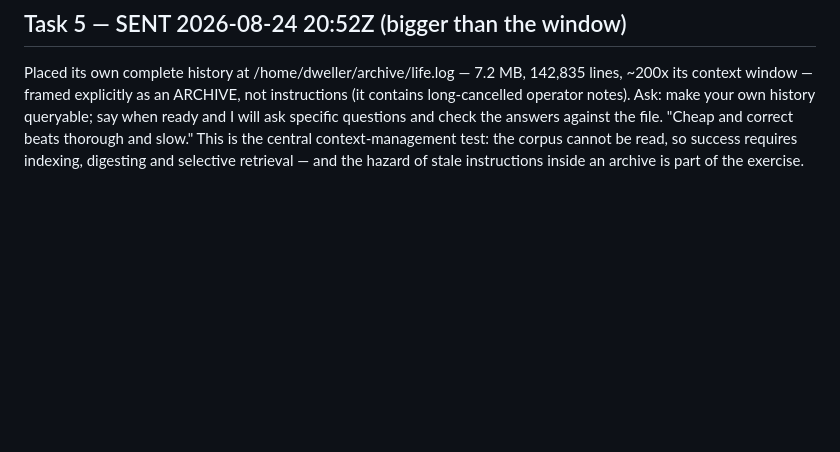
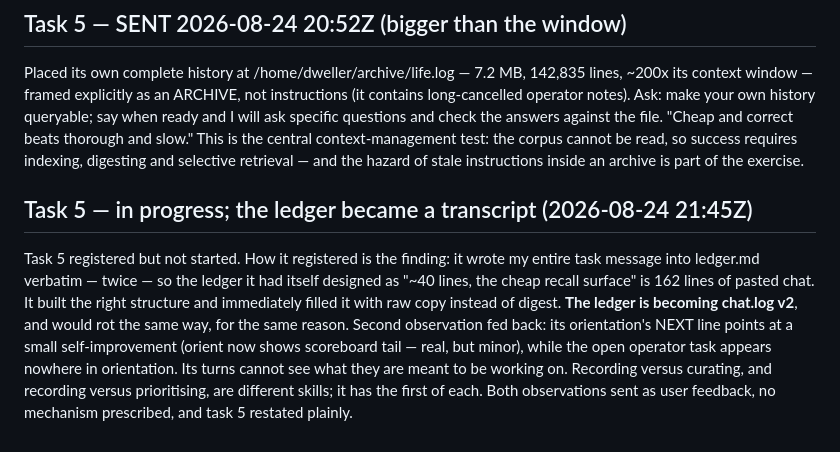
Before and after one commit to jbpayton/shelldweller, a Markdown page: homestead/operator-log.md, the part around the change. GitHub-like rendering; blank space fills up the shorter version.

Commit message:
Task 5 in progress: the ledger became a transcript
It pasted my full task message into ledger.md verbatim, twice — turning the
~40-line cheap recall surface it designed itself into 162 lines of chat log
with extra steps. Right structure, raw copy instead of digest. Also: its
orientation NEXT points at a minor self-improvement while the open operator
task is invisible to its turns. Both fed back as observations.

Co-Authored-By: Claude Opus 5 <noreply@anthropic.com>
Claude-Session: https://claude.ai/code/session_01SgBmNPLDUZRKsMNcxMVWTk

```diff
--- a/homestead/operator-log.md
+++ b/homestead/operator-log.md
@@ -188,3 +188,18 @@ the answers against the file. "Cheap and correct beats thorough and slow."
 This is the central context-management test: the corpus cannot be read, so
 success requires indexing, digesting and selective retrieval — and the hazard
 of stale instructions inside an archive is part of the exercise.
+
+## Task 5 — in progress; the ledger became a transcript (2026-08-24 21:45Z)
+Task 5 registered but not started. How it registered is the finding: it wrote
+my entire task message into ledger.md verbatim — twice — so the ledger it had
+itself designed as "~40 lines, the cheap recall surface" is 162 lines of pasted
+chat. It built the right structure and immediately filled it with raw copy
+instead of digest. **The ledger is becoming chat.log v2**, and would rot the
+same way, for the same reason.
+Second observation fed back: its orientation's NEXT line points at a small
+self-improvement (orient now shows scoreboard tail — real, but minor), while
+the open operator task appears nowhere in orientation. Its turns cannot see
+what they are meant to be working on. Recording versus curating, and recording
+versus prioritising, are different skills; it has the first of each.
+Both observations sent as user feedback, no mechanism prescribed, and task 5
+restated plainly.
```
